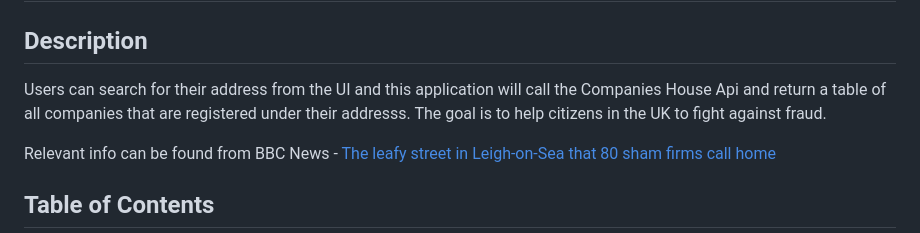
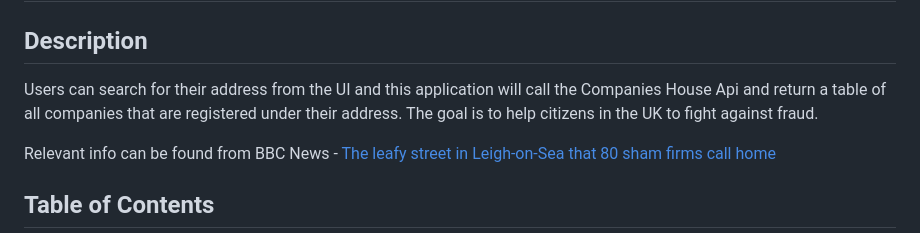
Before and after one commit to Stephman1/fraudulent-business-address, a Markdown page: README.md, the part around the change. Rendered like a GitHub page.

Commit message:
Minor correction of spelling mistake in README
Signed-off-by: SteveK <54144390+Stephman1@users.noreply.github.com>

```diff
--- a/README.md
+++ b/README.md
@@ -1,7 +1,7 @@
 # Companies House
 
 ## Description
-Users can search for their address from the UI and this application will call the Companies House Api and return a table of all companies that are registered under their addresss. The goal is to help citizens in the UK to fight against fraud.
+Users can search for their address from the UI and this application will call the Companies House Api and return a table of all companies that are registered under their address. The goal is to help citizens in the UK to fight against fraud.
 
 Relevant info can be found from BBC News - [The leafy street in Leigh-on-Sea that 80 sham firms call home](https://www.bbc.co.uk/news/uk-england-essex-66773673)
 
```
